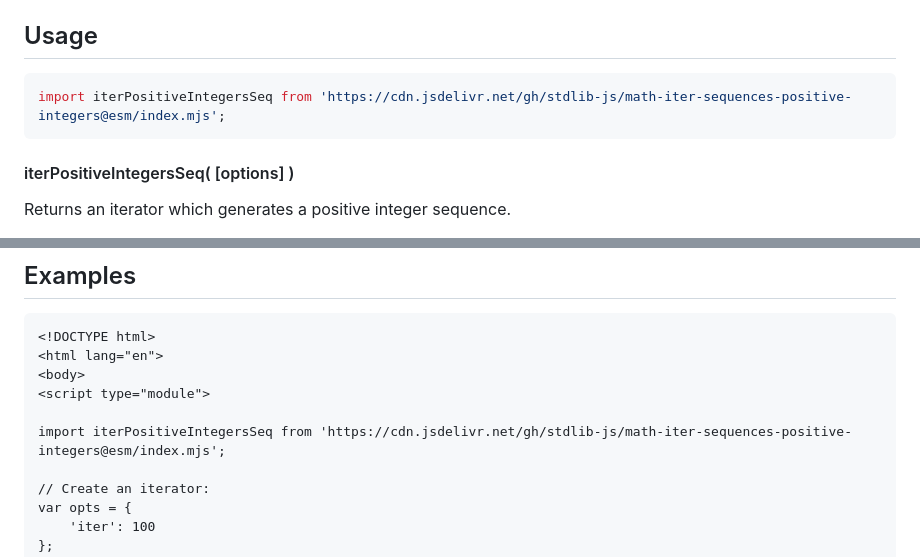
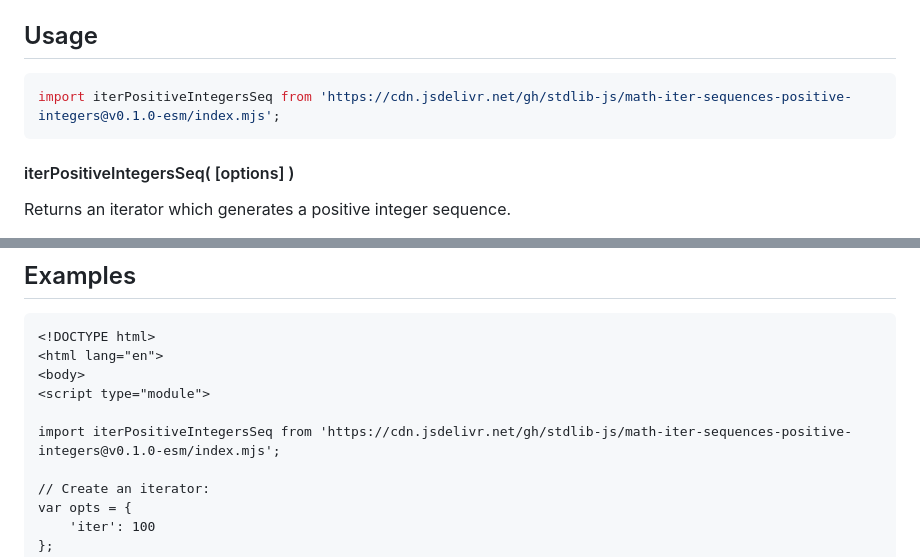
Before and after one commit to stdlib-js/math-iter-sequences-positive-integers, a Markdown page: README.md, 2 parts joined by grey strips. GitHub-like rendering.

Commit message:
Update README.md for ESM bundle v0.1.0

````diff
--- a/README.md
+++ b/README.md
@@ -54,7 +54,7 @@ The sequence of positive integers `1, 2, 3, 4, ...` (OEIS [A000027][oeis-a000027
 ## Usage
 
 ```javascript
-import iterPositiveIntegersSeq from 'https://cdn.jsdelivr.net/gh/stdlib-js/math-iter-sequences-positive-integers@esm/index.mjs';
+import iterPositiveIntegersSeq from 'https://cdn.jsdelivr.net/gh/stdlib-js/math-iter-sequences-positive-integers@v0.1.0-esm/index.mjs';
 ```
 
 #### iterPositiveIntegersSeq( \[options] )
@@ -135,7 +135,7 @@ var bool = it.next().done;
 <body>
 <script type="module">
 
-import iterPositiveIntegersSeq from 'https://cdn.jsdelivr.net/gh/stdlib-js/math-iter-sequences-positive-integers@esm/index.mjs';
+import iterPositiveIntegersSeq from 'https://cdn.jsdelivr.net/gh/stdlib-js/math-iter-sequences-positive-integers@v0.1.0-esm/index.mjs';
 
 // Create an iterator:
 var opts = {
````
